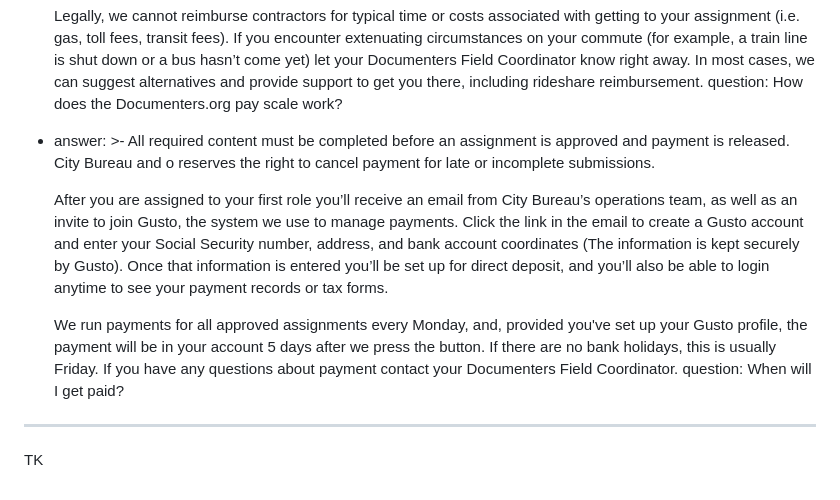
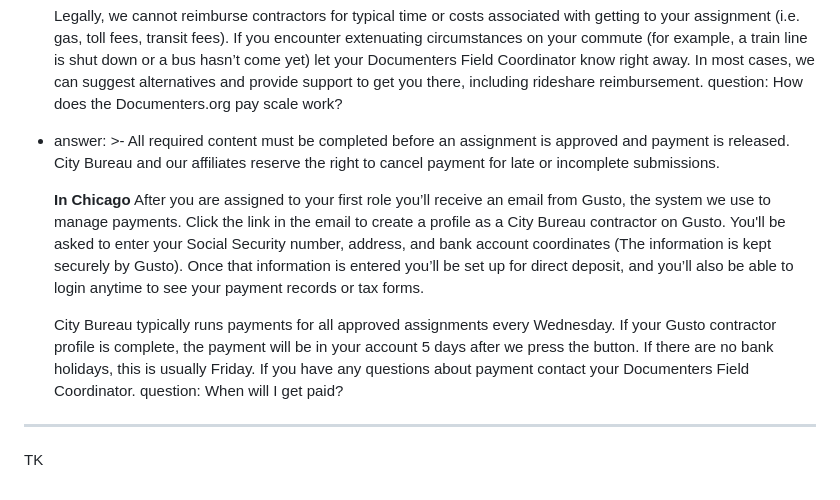
Before and after one commit to City-Bureau/documenters-field-guide, a Markdown page: src/content/index.md, the part around the change. Drawn GitHub-style.

Commit message:
Update Chicago's payment info

```diff
--- a/src/content/index.md
+++ b/src/content/index.md
@@ -96,13 +96,13 @@ questions:
       suggest alternatives and provide support to get you there, including rideshare reimbursement.
     question: How does the Documenters.org pay scale work?
   - answer: >-
-      All required content must be completed before an assignment is approved and payment is released. City Bureau and o reserves the right to cancel payment for late or incomplete submissions.
+      All required content must be completed before an assignment is approved and payment is released. City Bureau and our affiliates reserve the right to cancel payment for late or incomplete submissions.
 
 
-      After you are assigned to your first role you’ll receive an email from City Bureau’s operations team, as well as an invite to join Gusto, the system we use to manage payments. Click the link in the email to create a Gusto account and enter your Social Security number, address, and bank account coordinates (The information is kept securely by Gusto). Once that information is entered you’ll be set up for direct deposit, and you’ll also be able to login anytime to see your payment records or tax forms.
+      **In Chicago** After you are assigned to your first role you’ll receive an email from Gusto, the system we use to manage payments. Click the link in the email to create a profile as a City Bureau contractor on Gusto. You'll be asked to enter your Social Security number, address, and bank account coordinates (The information is kept securely by Gusto). Once that information is entered you’ll be set up for direct deposit, and you’ll also be able to login anytime to see your payment records or tax forms.
 
 
-      We run payments for all approved assignments every Monday, and, provided you've set up your Gusto profile, the payment will be in your account 5 days after we press the button. If there are no bank holidays, this is usually Friday. If you have any questions about payment contact your Documenters Field Coordinator.
+       City Bureau typically runs payments for all approved assignments every Wednesday. If your Gusto contractor profile is complete, the payment will be in your account 5 days after we press the button. If there are no bank holidays, this is usually Friday. If you have any questions about payment contact your Documenters Field Coordinator.
     question: When will I get paid?
 ---
 TK
```
